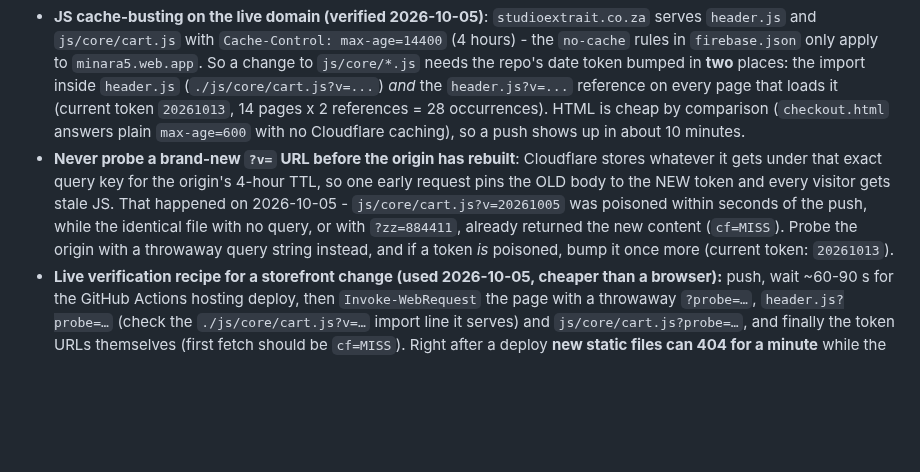
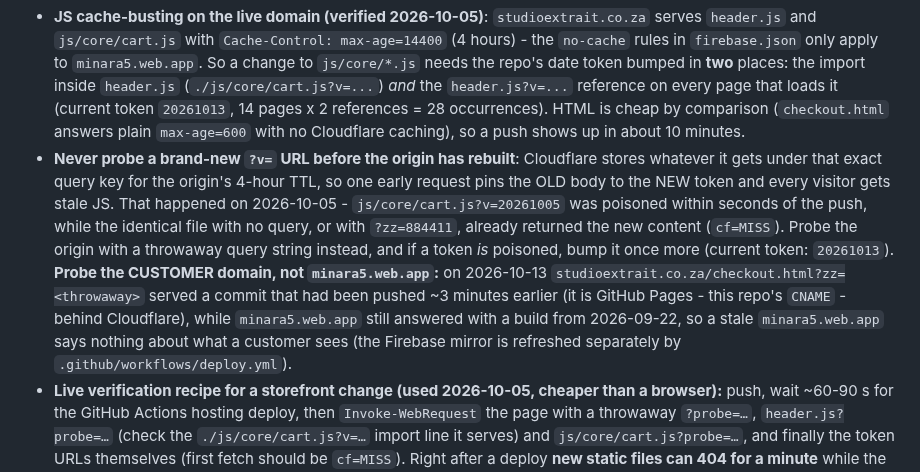
Before and after one commit to SupramXD/Minara5-website-HTML, a Markdown page: MEMORY.md, the part around the change. GitHub-like rendering; blank space fills up the shorter version.

Commit message:
MEMORY: probe the customer domain, not the stale minara5.web.app mirror

```diff
--- a/MEMORY.md
+++ b/MEMORY.md
@@ -89,7 +89,7 @@
 - **"Unsupported field value: undefined" on a product save (fixed 2026-09-15)**: `openEditModal` used to build customisation blocks with `price: undefined` whenever the Firestore block had no official price, and the Web SDK rejects `undefined` — killing the ENTIRE save (only products WITH customisation blocks were affected; empty-`customisations` products saved fine). The key is now omitted instead, and `window.stripUndefinedDeep()` (`admin-utils.js`) sanitises the product `setDoc` payloads in `handleSaveEdit`/`addProduct`. `tools/pull-firestore-to-repo.js` additionally keeps a customisation `price`/`priceExtra` that exists in `products.json` when Firestore has lost it (prints a WARNING), so an auto-sync can never silently drop a block price.
 - **Image caching (fixed 2026-09-15)**: `firebase.json` gave *every* image `max-age=604800`, so a photo swapped in the admin (same file name, e.g. `images/products/<id>.webp`) stayed stale for days for all visitors and the CDN. Now `images/products/**`, `images/hero/**` and `images/second-hero/**` are served `public, max-age=0, must-revalidate` (cheap 304 revalidation), while static art keeps the long cache. On top of that, admin-editable images get a `?v=<version>` tag from the row's own Firestore `timestamp`: `window.minaraVersionedImage()` + `minaraRegisterImageVersions()` + `minaraDecorateProductImages()` in `header.js` (registered inside `loadLiveProducts()`, applied in the `applyLiveStock` hooks of `home-products.js`/`catalog-grid.js` and in `product-core.js`), and `minaraDecorateHeroImages()` for `home-hero.js` (hero/second-hero settings `timestamp`). Versioning is idempotent and covers cards, gallery, customisation thumbs, bundle picker, cart and search because the decorators rewrite the product objects. NOTE: images reach the live site through GitHub Pages (see the pipeline note above) - a push is enough, `firebase deploy` is not required for customers. The hosting-side headers only apply to `minara5.web.app`; on the custom domain Cloudflare controls TTLs, so the `?v=` versioning is what makes new photos appear immediately (Cloudflare misses on a new query string - verified).
 - **JS cache-busting on the live domain (verified 2026-10-05)**: `studioextrait.co.za` serves `header.js` and `js/core/cart.js` with `Cache-Control: max-age=14400` (4 hours) - the `no-cache` rules in `firebase.json` only apply to `minara5.web.app`. So a change to `js/core/*.js` needs the repo's date token bumped in **two** places: the import inside `header.js` (`./js/core/cart.js?v=...`) *and* the `header.js?v=...` reference on every page that loads it (current token `20261013`, 14 pages x 2 references = 28 occurrences). HTML is cheap by comparison (`checkout.html` answers plain `max-age=600` with no Cloudflare caching), so a push shows up in about 10 minutes.
-- **Never probe a brand-new `?v=` URL before the origin has rebuilt**: Cloudflare stores whatever it gets under that exact query key for the origin's 4-hour TTL, so one early request pins the OLD body to the NEW token and every visitor gets stale JS. That happened on 2026-10-05 - `js/core/cart.js?v=20261005` was poisoned within seconds of the push, while the identical file with no query, or with `?zz=884411`, already returned the new content (`cf=MISS`). Probe the origin with a throwaway query string instead, and if a token *is* poisoned, bump it once more (current token: `20261013`).
+- **Never probe a brand-new `?v=` URL before the origin has rebuilt**: Cloudflare stores whatever it gets under that exact query key for the origin's 4-hour TTL, so one early request pins the OLD body to the NEW token and every visitor gets stale JS. That happened on 2026-10-05 - `js/core/cart.js?v=20261005` was poisoned within seconds of the push, while the identical file with no query, or with `?zz=884411`, already returned the new content (`cf=MISS`). Probe the origin with a throwaway query string instead, and if a token *is* poisoned, bump it once more (current token: `20261013`). **Probe the CUSTOMER domain, not `minara5.web.app`:** on 2026-10-13 `studioextrait.co.za/checkout.html?zz=<throwaway>` served a commit that had been pushed ~3 minutes earlier (it is GitHub Pages - this repo's `CNAME` - behind Cloudflare), while `minara5.web.app` still answered with a build from 2026-09-22, so a stale `minara5.web.app` says nothing about what a customer sees (the Firebase mirror is refreshed separately by `.github/workflows/deploy.yml`).
 - **Live verification recipe for a storefront change (used 2026-10-05, cheaper than a browser):** push, wait ~60-90 s for the GitHub Actions hosting deploy, then `Invoke-WebRequest` the page with a throwaway `?probe=…`, `header.js?probe=…` (check the `./js/core/cart.js?v=…` import line it serves) and `js/core/cart.js?probe=…`, and finally the token URLs themselves (first fetch should be `cf=MISS`). Right after a deploy **new static files can 404 for a minute** while the release propagates - re-probe before concluding a file is missing. To *see* a rendering change locally, headless Chrome does it without any dependency: `chrome.exe --headless=new --disable-gpu --hide-scrollbars --allow-file-access-from-files --window-size=720,720 --screenshot=out.png file:///…/mock.html` (build a small mock that copies the real `<style>` block verbatim, then read the PNG back). **Windows gotcha:** `--window-size` is clamped to a ~500px minimum, so a 320px request still lays out at 500px and merely crops the PNG - to test real phone widths put the mock in a 320px `<iframe>` inside a 520px window (the iframe gets a true 320px viewport for media queries) and read numbers back with `--dump-dom` plus a `window.onload` probe that writes element rects into the page.
 
 
```
